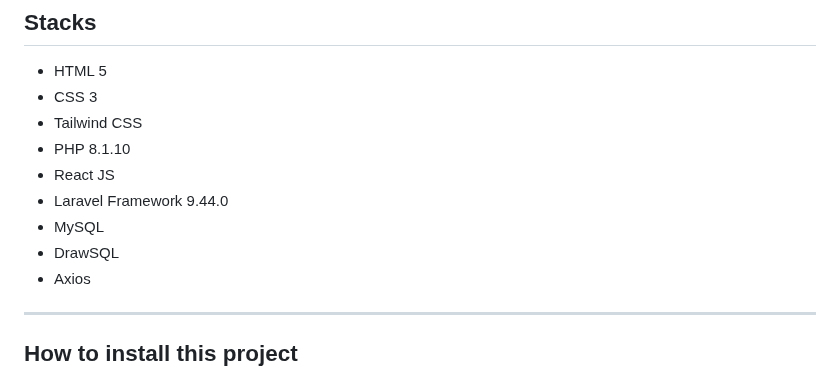
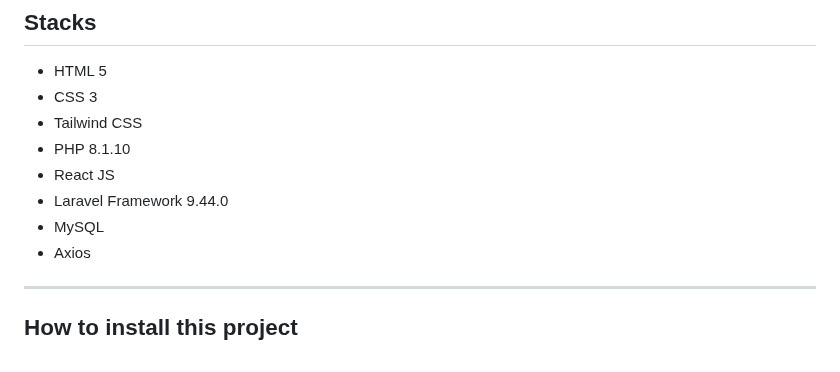
Before and after one commit to mintybubblegum/kindtime-equipo-7, a Markdown page: README.md, the part around the change. Rendered like a GitHub page.

```diff
--- a/README.md
+++ b/README.md
@@ -85,7 +85,6 @@ This project is part of Hackathon F5 with 'Fundación La Caixa' as our client. W
 - React JS
 - Laravel Framework 9.44.0
 - MySQL
-- DrawSQL
 - Axios
 ***
 
```
